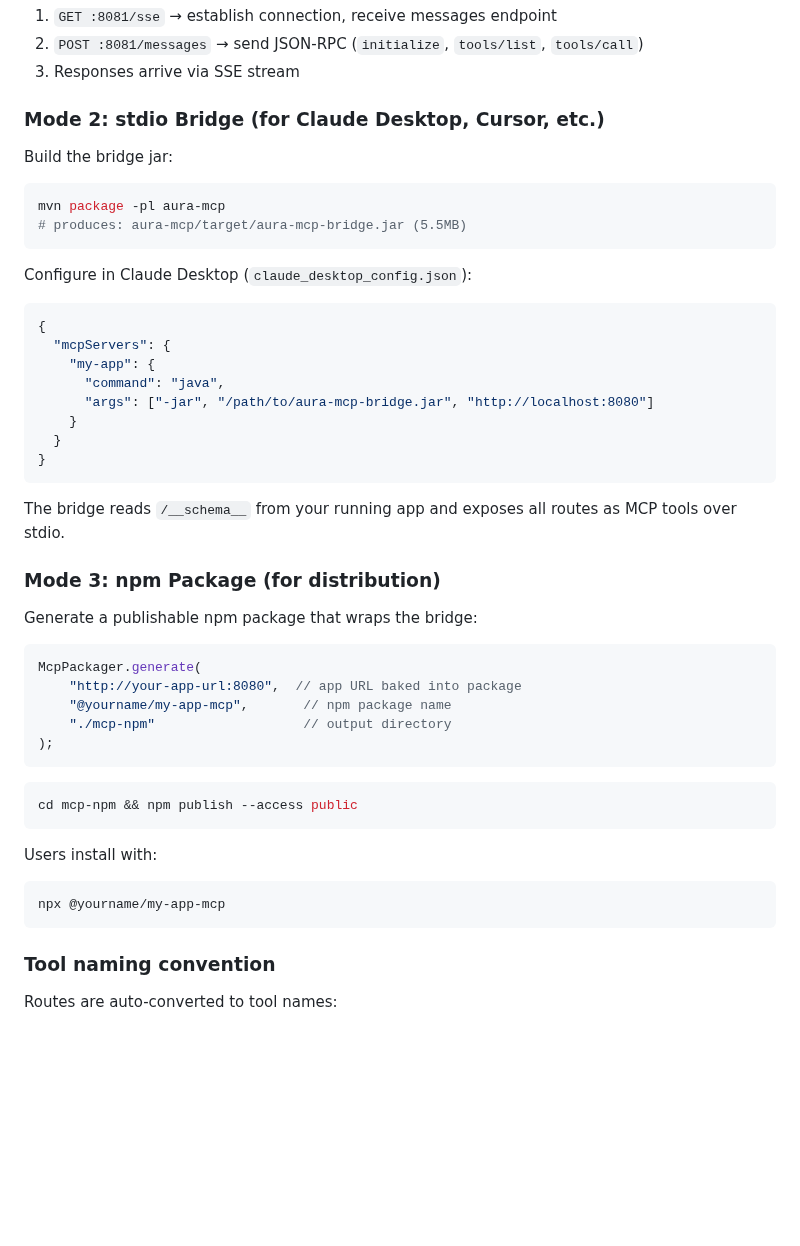
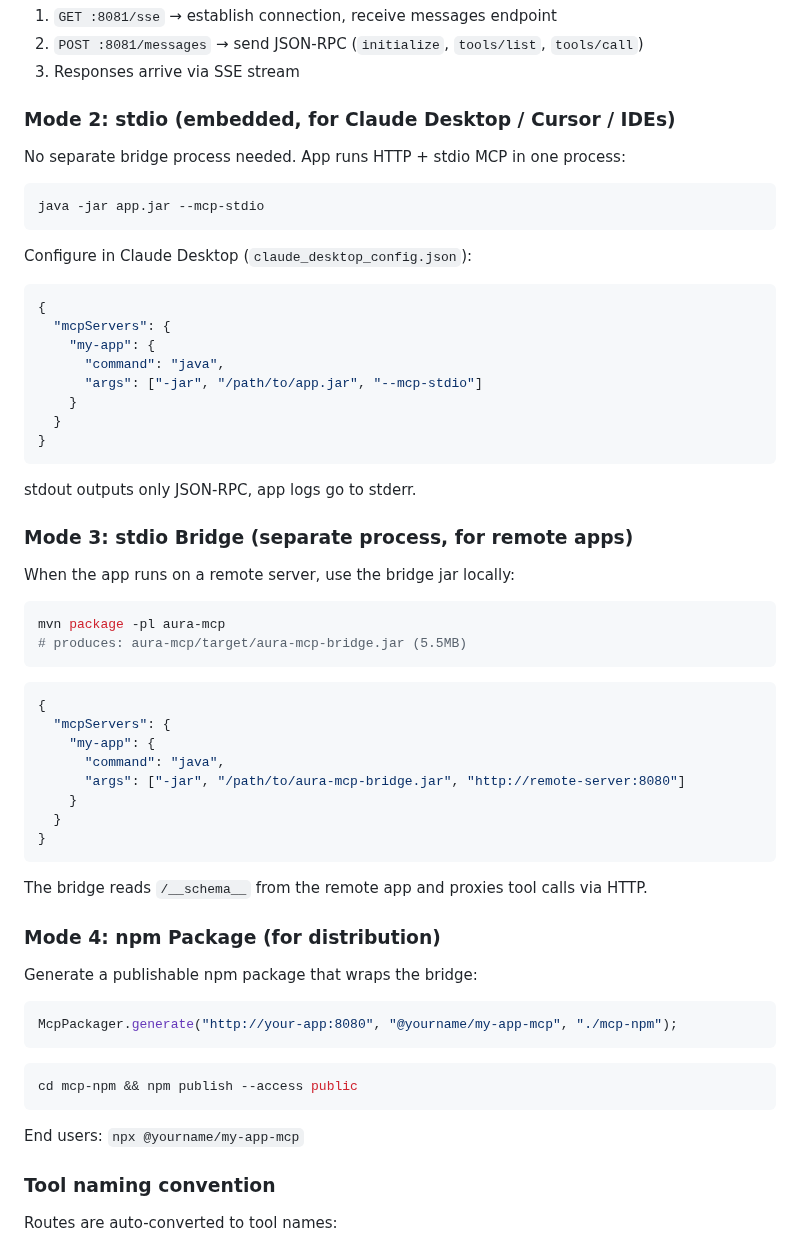
Before and after one commit to tianhaocui/aura, a Markdown page: README.md, the part around the change. Rendered like a GitHub page; blank space fills up the shorter version.

Commit message:
Update README: add --mcp-stdio mode and complete MCP deployment guide

````diff
--- a/README.md
+++ b/README.md
@@ -123,13 +123,12 @@ AI agent connects via SSE:
 2. `POST :8081/messages` → send JSON-RPC (`initialize`, `tools/list`, `tools/call`)
 3. Responses arrive via SSE stream
 
-### Mode 2: stdio Bridge (for Claude Desktop, Cursor, etc.)
+### Mode 2: stdio (embedded, for Claude Desktop / Cursor / IDEs)
 
-Build the bridge jar:
+No separate bridge process needed. App runs HTTP + stdio MCP in one process:
 
 ```bash
-mvn package -pl aura-mcp
-# produces: aura-mcp/target/aura-mcp-bridge.jar (5.5MB)
+java -jar app.jar --mcp-stdio
 ```
 
 Configure in Claude Desktop (`claude_desktop_config.json`):
@@ -139,35 +138,49 @@ Configure in Claude Desktop (`claude_desktop_config.json`):
   "mcpServers": {
     "my-app": {
       "command": "java",
-      "args": ["-jar", "/path/to/aura-mcp-bridge.jar", "http://localhost:8080"]
+      "args": ["-jar", "/path/to/app.jar", "--mcp-stdio"]
     }
   }
 }
 ```
 
-The bridge reads `/__schema__` from your running app and exposes all routes as MCP tools over stdio.
+stdout outputs only JSON-RPC, app logs go to stderr.
 
-### Mode 3: npm Package (for distribution)
+### Mode 3: stdio Bridge (separate process, for remote apps)
+
+When the app runs on a remote server, use the bridge jar locally:
+
+```bash
+mvn package -pl aura-mcp
+# produces: aura-mcp/target/aura-mcp-bridge.jar (5.5MB)
+```
+
+```json
+{
+  "mcpServers": {
+    "my-app": {
+      "command": "java",
+      "args": ["-jar", "/path/to/aura-mcp-bridge.jar", "http://remote-server:8080"]
+    }
+  }
+}
+```
+
+The bridge reads `/__schema__` from the remote app and proxies tool calls via HTTP.
+
+### Mode 4: npm Package (for distribution)
 
 Generate a publishable npm package that wraps the bridge:
 
 ```java
-McpPackager.generate(
-    "http://your-app-url:8080",  // app URL baked into package
-    "@yourname/my-app-mcp",       // npm package name
-    "./mcp-npm"                   // output directory
-);
+McpPackager.generate("http://your-app:8080", "@yourname/my-app-mcp", "./mcp-npm");
 ```
 
 ```bash
 cd mcp-npm && npm publish --access public
 ```
 
-Users install with:
-
-```bash
-npx @yourname/my-app-mcp
-```
+End users: `npx @yourname/my-app-mcp`
 
 ### Tool naming convention
 
````
